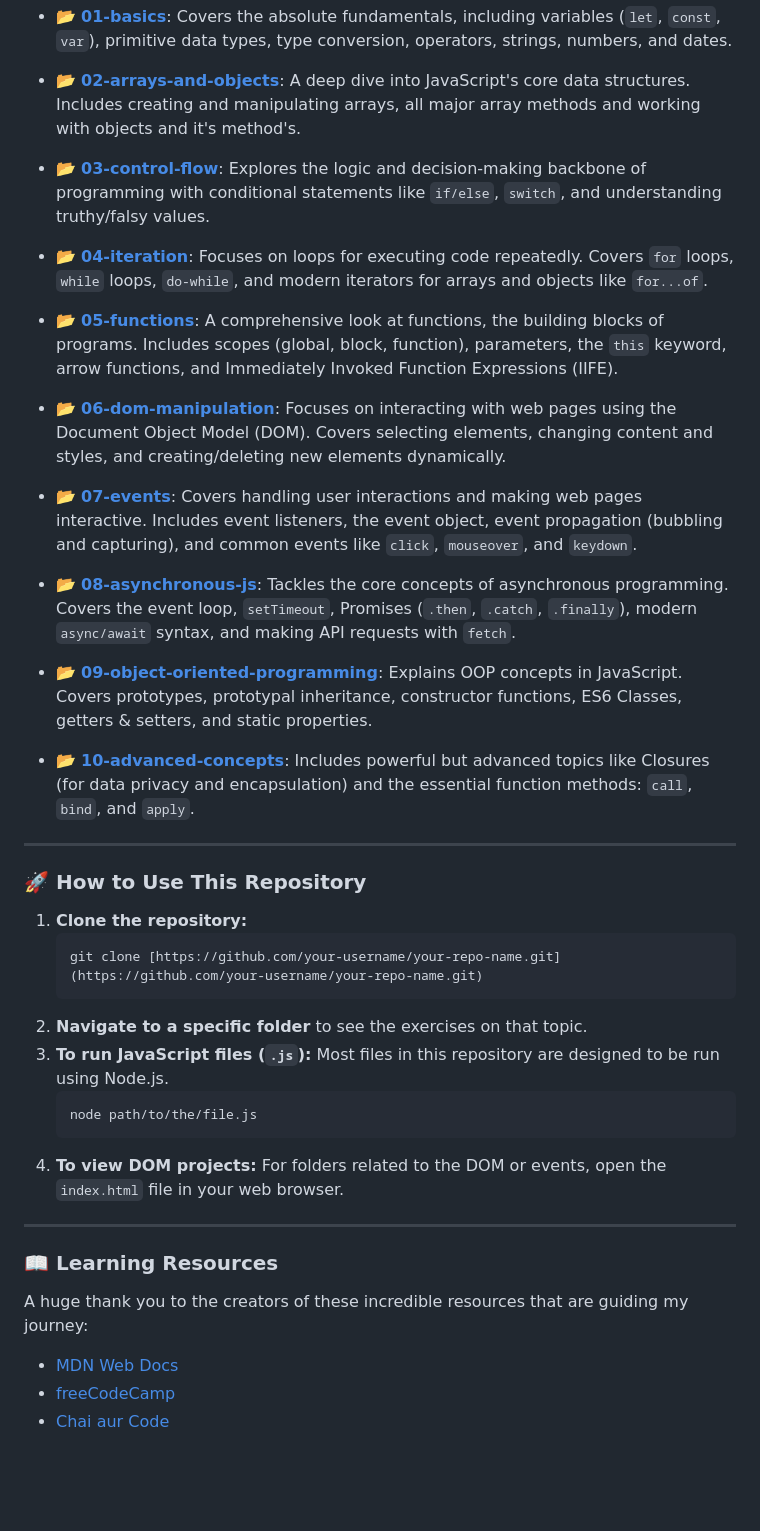
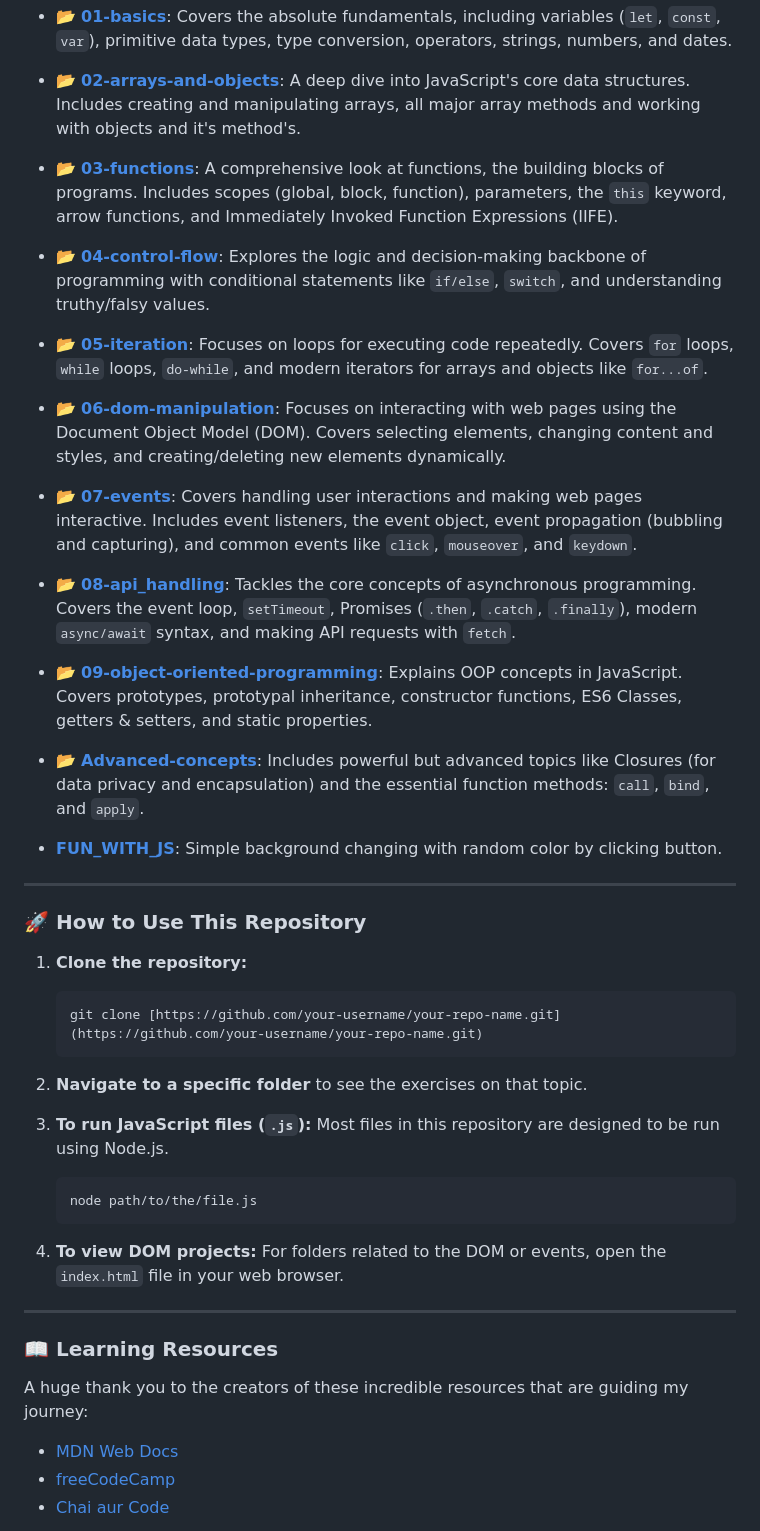
Before and after one commit to jayesh-thar/my-javascript-journey, a Markdown page: README.md, the part around the change printed below. Drawn GitHub-style; blank space fills up the shorter version.

````diff
--- a/README.md
+++ b/README.md
@@ -37,9 +38,9 @@ Below is the structure of the repository. Each link will take you to the corresp
 
 * 📂 **[02-arrays-and-objects](./02_arrays_objects/)**: A deep dive into JavaScript's core data structures. Includes creating and manipulating arrays, all major array methods and working with objects and it's method's.
 
-* 📂 **[03-control-flow](./03-control-flow/)**: Explores the logic and decision-making backbone of programming with conditional statements like `if/else`, `switch`, and understanding truthy/falsy values.
+* 📂 **[03-functions](./03_functions_scopes/)**: A comprehensive look at functions, the building blocks of programs. Includes scopes (global, block, function), parameters, the `this` keyword, arrow functions, and Immediately Invoked Function Expressions (IIFE).
 
-* 📂 **[04-iteration](./04-iteration/)**: Focuses on loops for executing code repeatedly. Covers `for` loops, `while` loops, `do-while`, and modern iterators for arrays and objects like `for...of`.
+* 📂 **[04-control-flow](./04_controlflow/)**: Explores the logic and decision-making backbone of programming with conditional statements like `if/else`, `switch`, and understanding truthy/falsy values.
 
-* 📂 **[05-functions](./05-functions/)**: A comprehensive look at functions, the building blocks of programs. Includes scopes (global, block, function), parameters, the `this` keyword, arrow functions, and Immediately Invoked Function Expressions (IIFE).
+* 📂 **[05-iteration](./05_iteration/)**: Focuses on loops for executing code repeatedly. Covers `for` loops, `while` loops, `do-while`, and modern iterators for arrays and objects like `for...of`.
 
@@ -49,3 +50,3 @@ Below is the structure of the repository. Each link will take you to the corresp
 
-* 📂 **[08-asynchronous-js](./08-asynchronous-js/)**: Tackles the core concepts of asynchronous programming. Covers the event loop, `setTimeout`, Promises (`.then`, `.catch`, `.finally`), modern `async/await` syntax, and making API requests with `fetch`.
+* 📂 **[08-api_handling](./08_api_handling/)**: Tackles the core concepts of asynchronous programming. Covers the event loop, `setTimeout`, Promises (`.then`, `.catch`, `.finally`), modern `async/await` syntax, and making API requests with `fetch`.
 
@@ -53,26 +54,34 @@ Below is the structure of the repository. Each link will take you to the corresp
 
-* 📂 **[10-advanced-concepts](./10-advanced-concepts/)**: Includes powerful but advanced topics like Closures (for data privacy and encapsulation) and the essential function methods: `call`, `bind`, and `apply`.
+* 📂 **[Advanced-concepts](./Advance_Js/)**: Includes powerful but advanced topics like Closures (for data privacy and encapsulation) and the essential function methods: `call`, `bind`, and `apply`.
+
+* **[FUN_WITH_JS](./Fun_With_JS/)**: Simple background changing with random color by clicking button.
 
 ---
 
 ### 🚀 How to Use This Repository
 
-1.  **Clone the repository:**
+1. **Clone the repository:**
+
     ```bash
     git clone [https://github.com/your-username/your-repo-name.git](https://github.com/your-username/your-repo-name.git)
     ```
-2.  **Navigate to a specific folder** to see the exercises on that topic.
-3.  **To run JavaScript files (`.js`):** Most files in this repository are designed to be run using Node.js.
+
+2. **Navigate to a specific folder** to see the exercises on that topic.
+
+3. **To run JavaScript files (`.js`):** Most files in this repository are designed to be run using Node.js.
+
     ```bash
     node path/to/the/file.js
     ```
-4.  **To view DOM projects:** For folders related to the DOM or events, open the `index.html` file in your web browser.
+
+4. **To view DOM projects:** For folders related to the DOM or events, open the `index.html` file in your web browser.
 
 ---
 
 ### 📖 Learning Resources
 
 A huge thank you to the creators of these incredible resources that are guiding my journey:
+
 * [MDN Web Docs](https://developer.mozilla.org/en-US/)
 * [freeCodeCamp](https://www.freecodecamp.org/)
 * [Chai aur Code](https://www.youtube.com/@chaiaurcode)
````
Also changed, not shown: other parts of README.md (+4 -3 lines).
